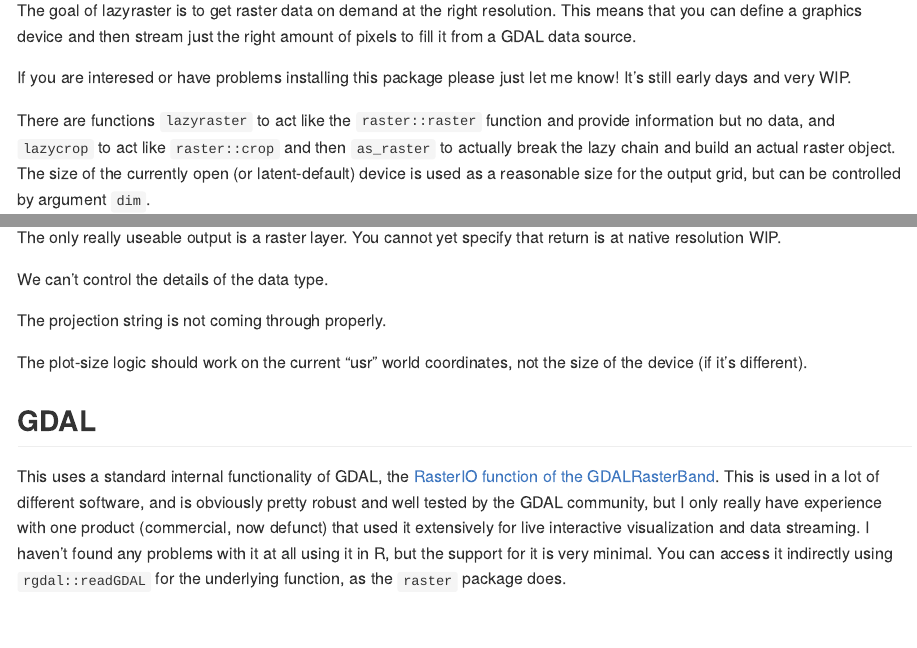
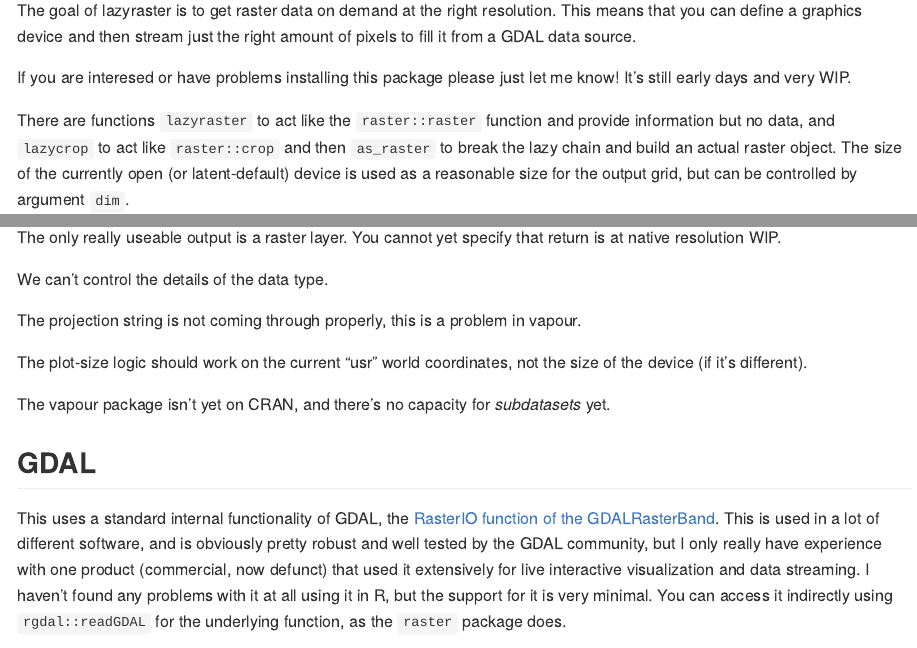
Before and after one commit to hypertidy/lazyraster, an R Markdown document (README.Rmd): the page in a window 1100 px wide, from 110 px down, and a second part further down, joined at a grey line. The pictures show the output file README.md that the author committed with the source, drawn offline in the style of GitHub; long lines of code are wrapped.

Commit message:
review readme updates

```diff
--- a/README.Rmd
+++ b/README.Rmd
@@ -21,7 +21,7 @@
 
 If you are interesed or have problems installing this package please just let me know!  It's still early days and very WIP.
 
-There are functions `lazyraster` to act like the `raster::raster` function and provide information but no data, and `lazycrop` to act like `raster::crop` and then `as_raster` to actually break the lazy chain and build an actual raster object. The size of the currently open (or latent-default) device is used as a reasonable size for the output grid, but can be controlled by argument `dim`.
+There are functions `lazyraster` to act like the `raster::raster` function and provide information but no data, and `lazycrop` to act like `raster::crop` and then `as_raster` to break the lazy chain and build an actual raster object. The size of the currently open (or latent-default) device is used as a reasonable size for the output grid, but can be controlled by argument `dim`.
 
 When the data is read `lazyraster` can specify the exact dimensions of the output raster, and by default a reasonable guess at the number of pixels required to fill the current device is used.
 
@@ -37,9 +37,11 @@
 
 We can't control the details of the data type.
 
-The projection string is not coming through properly.
+The projection string is not coming through properly, this is a problem in vapour.
 
 The plot-size logic should work on the current "usr" world coordinates, not the size of the device (if it's different).
+
+The vapour package isn't yet on CRAN, and there's no capacity for *subdatasets* yet.
 
 ## GDAL
 
```
Also changed, not shown: README.md.
